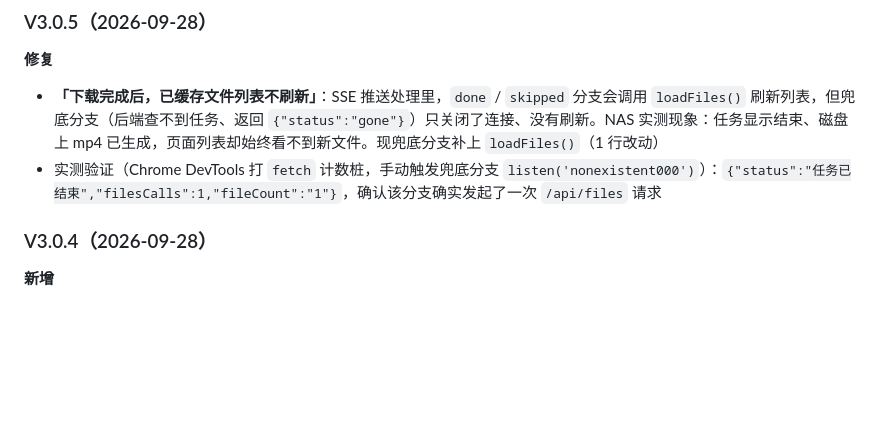
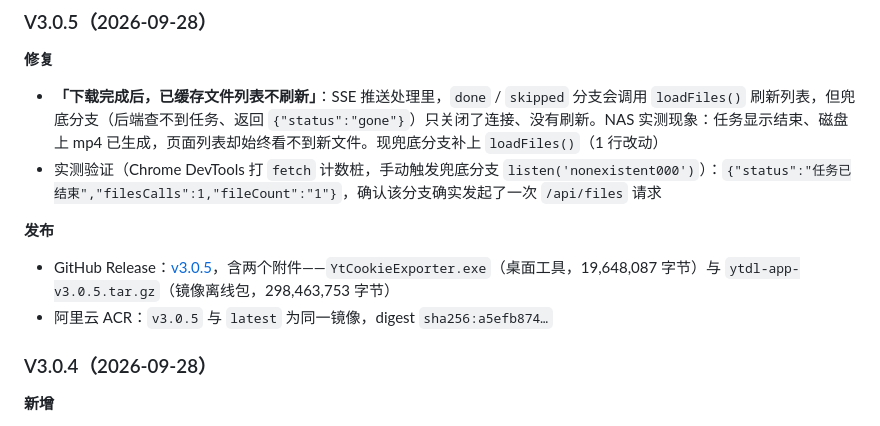
Before and after one commit to mylxnet/ytdl-app, a Markdown page: README.md, the part around the change. Rendered like a GitHub page; blank space fills up the shorter version.

Commit message:
补记 v3.0.5 Release 链接与附件校验值到 README 与项目状态文档

```diff
--- a/README.md
+++ b/README.md
@@ -263,6 +263,10 @@ A：网页 → 「打开目录」按钮，或访问 `/api/open-folder`。
 - **「下载完成后，已缓存文件列表不刷新」**：SSE 推送处理里，`done` / `skipped` 分支会调用 `loadFiles()` 刷新列表，但兜底分支（后端查不到任务、返回 `{"status":"gone"}`）只关闭了连接、没有刷新。NAS 实测现象：任务显示结束、磁盘上 mp4 已生成，页面列表却始终看不到新文件。现兜底分支补上 `loadFiles()`（1 行改动）
 - 实测验证（Chrome DevTools 打 `fetch` 计数桩，手动触发兜底分支 `listen('nonexistent000')`）：`{"status":"任务已结束","filesCalls":1,"fileCount":"1"}`，确认该分支确实发起了一次 `/api/files` 请求
 
+**发布**
+- GitHub Release：[v3.0.5](https://github.com/mylxnet/ytdl-app/releases/tag/v3.0.5)，含两个附件——`YtCookieExporter.exe`（桌面工具，19,648,087 字节）与 `ytdl-app-v3.0.5.tar.gz`（镜像离线包，298,463,753 字节）
+- 阿里云 ACR：`v3.0.5` 与 `latest` 为同一镜像，digest `sha256:a5efb874…`
+
 ### V3.0.4（2026-09-28）
 
 **新增**
```
Also changed, not shown: doc/PROJECT_STATE.md (+1 -1 lines).
